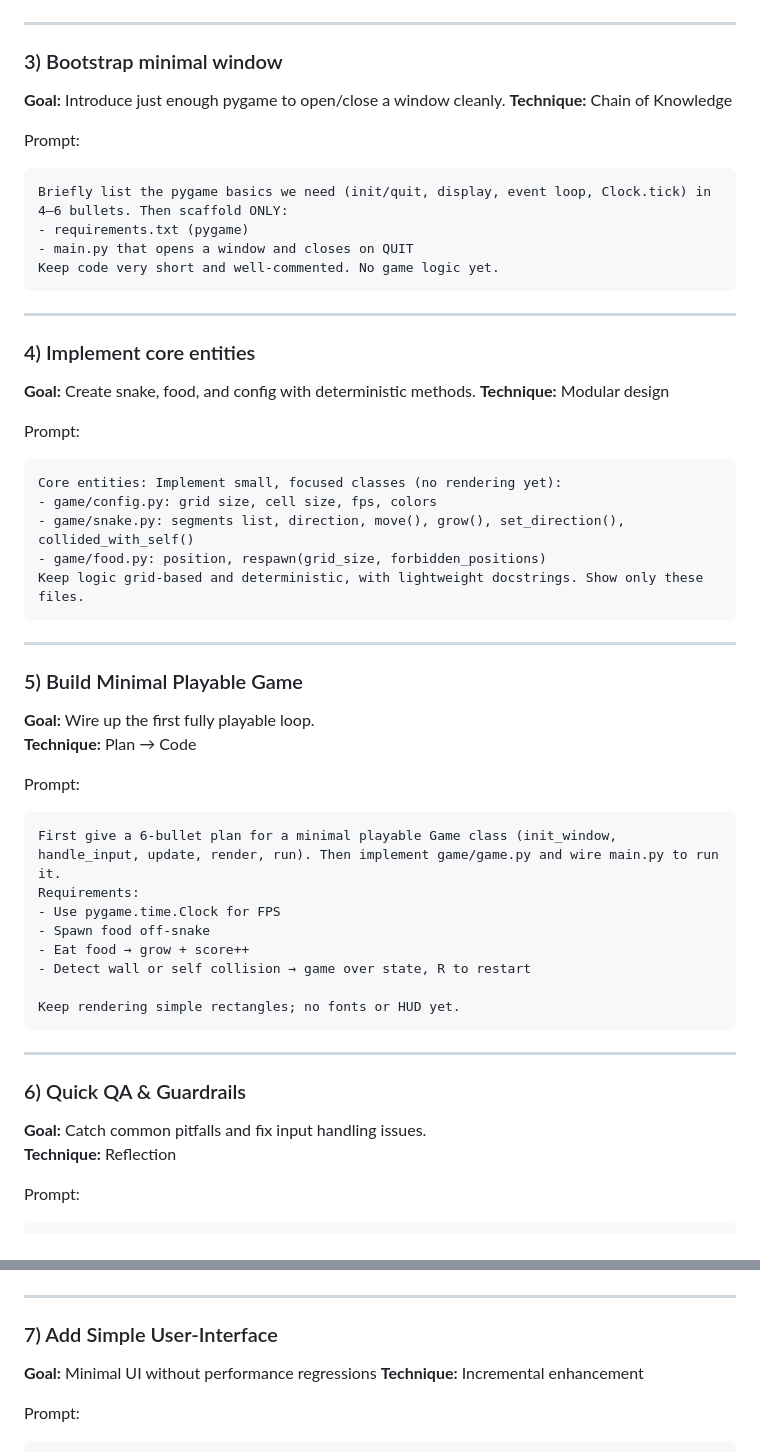
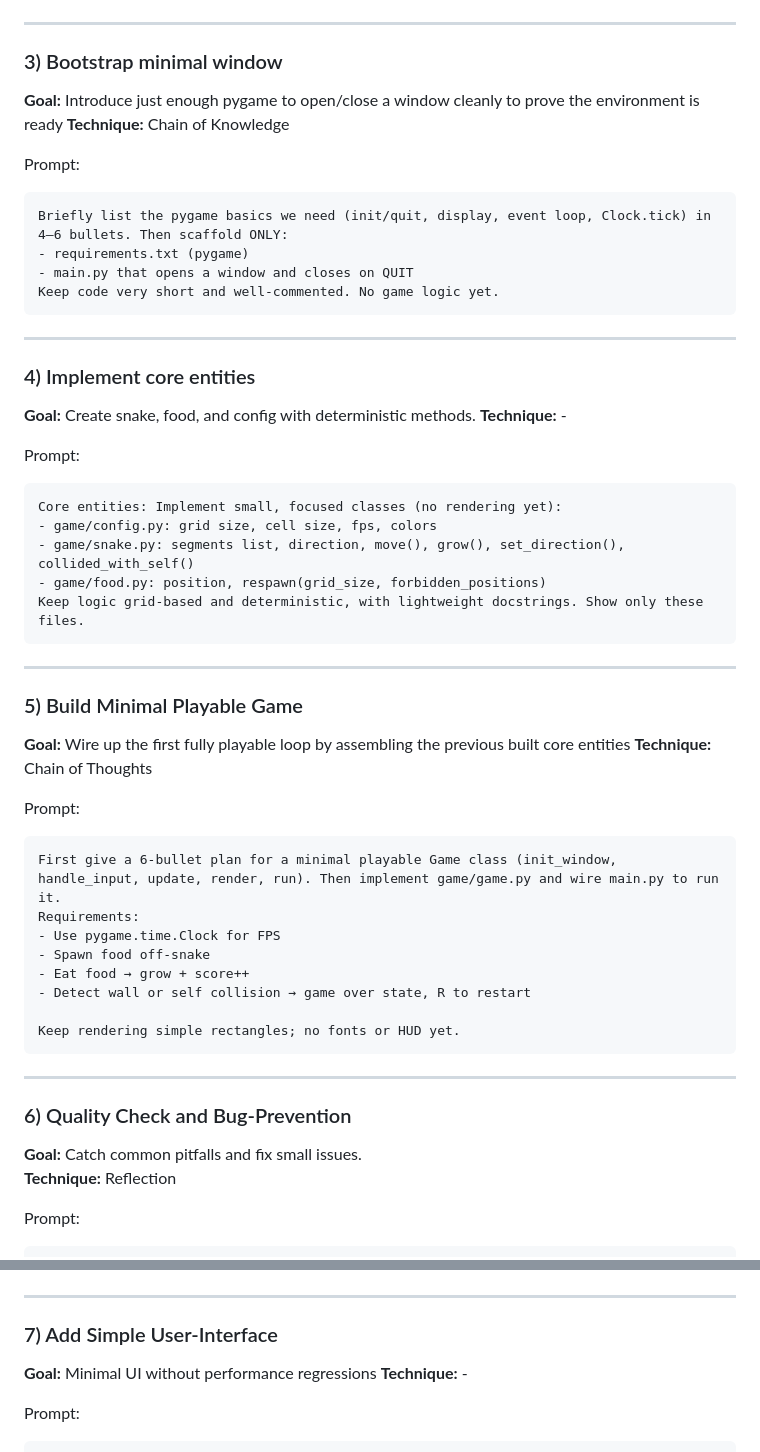
Before and after one commit to kaabl/PygamePrompts, a Markdown page: prompts/cursor_snake_prompts_v2.md, 2 parts joined by grey strips. Drawn GitHub-style.

Commit message:
fixed description of some steps

````diff
--- a/prompts/cursor_snake_prompts_v2.md
+++ b/prompts/cursor_snake_prompts_v2.md
@@ -41,7 +41,7 @@ Keep each step to 1 sentence. Ask me to “confirm or adjust” before coding. D
 
 ### 3) Bootstrap minimal window
 
-**Goal:** Introduce just enough pygame to open/close a window cleanly.
+**Goal:** Introduce just enough pygame to open/close a window cleanly to prove the environment is ready
 **Technique:** Chain of Knowledge
 
 Prompt:
@@ -56,7 +56,7 @@ Keep code very short and well-commented. No game logic yet.
 ### 4) Implement core entities
 
 **Goal:** Create snake, food, and config with deterministic methods.
-**Technique:** Modular design
+**Technique:** -
 
 Prompt:
 ```
@@ -70,8 +70,8 @@ Keep logic grid-based and deterministic, with lightweight docstrings. Show only
 
 ### 5) Build Minimal Playable Game
 
-**Goal:** Wire up the first fully playable loop.
-**Technique:** Plan → Code
+**Goal:** Wire up the first fully playable loop by assembling the previous built core entities
+**Technique:** Chain of Thoughts
 
 Prompt:
 ```
@@ -87,9 +87,9 @@ Keep rendering simple rectangles; no fonts or HUD yet.
 
 ---
 
-### 6) Quick QA & Guardrails
+### 6) Quality Check and Bug-Prevention
 
-**Goal:** Catch common pitfalls and fix input handling issues.
+**Goal:** Catch common pitfalls and fix small issues.
 **Technique:** Reflection
 
 Prompt:
@@ -108,7 +108,7 @@ Report changes in 4–6 bullets, then show diffs only.
 ### 7) Add Simple User-Interface
 
 **Goal:** Minimal UI without performance regressions
-**Technique:** Incremental enhancement
+**Technique:** -
 
 Prompt:
 ```
````
Also changed, not shown: other parts of prompts/cursor_snake_prompts_v2.md (+1 -1 lines).
